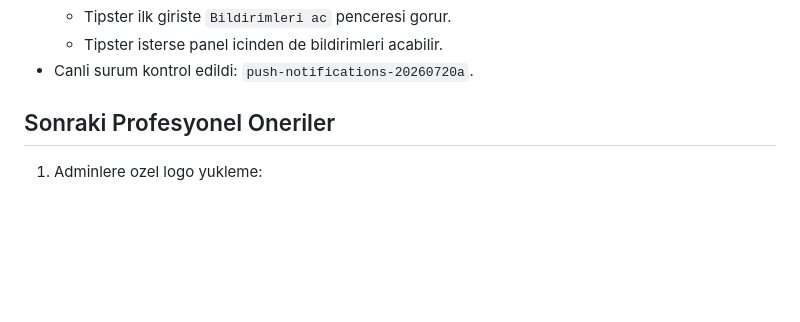
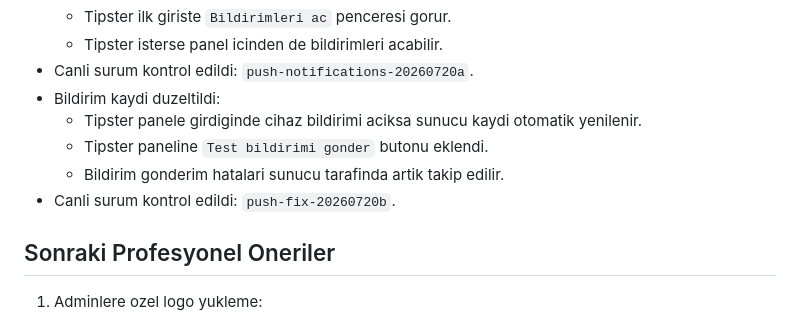
Before and after one commit to ylmzsrhn0-create/tipster-kontrol-paneli, a Markdown page: CALISMA_NOTLARI.md, the part around the change. GitHub-like rendering; blank space fills up the shorter version.

Commit message:
Bildirim duzeltmesini notlara ekle

```diff
--- a/CALISMA_NOTLARI.md
+++ b/CALISMA_NOTLARI.md
@@ -48,6 +48,11 @@ Son guncelleme: 2026-07-09
   - Tipster ilk giriste `Bildirimleri ac` penceresi gorur.
   - Tipster isterse panel icinden de bildirimleri acabilir.
 - Canli surum kontrol edildi: `push-notifications-20260720a`.
+- Bildirim kaydi duzeltildi:
+  - Tipster panele girdiginde cihaz bildirimi aciksa sunucu kaydi otomatik yenilenir.
+  - Tipster paneline `Test bildirimi gonder` butonu eklendi.
+  - Bildirim gonderim hatalari sunucu tarafinda artik takip edilir.
+- Canli surum kontrol edildi: `push-fix-20260720b`.
 
 ## Sonraki Profesyonel Oneriler
 
```
